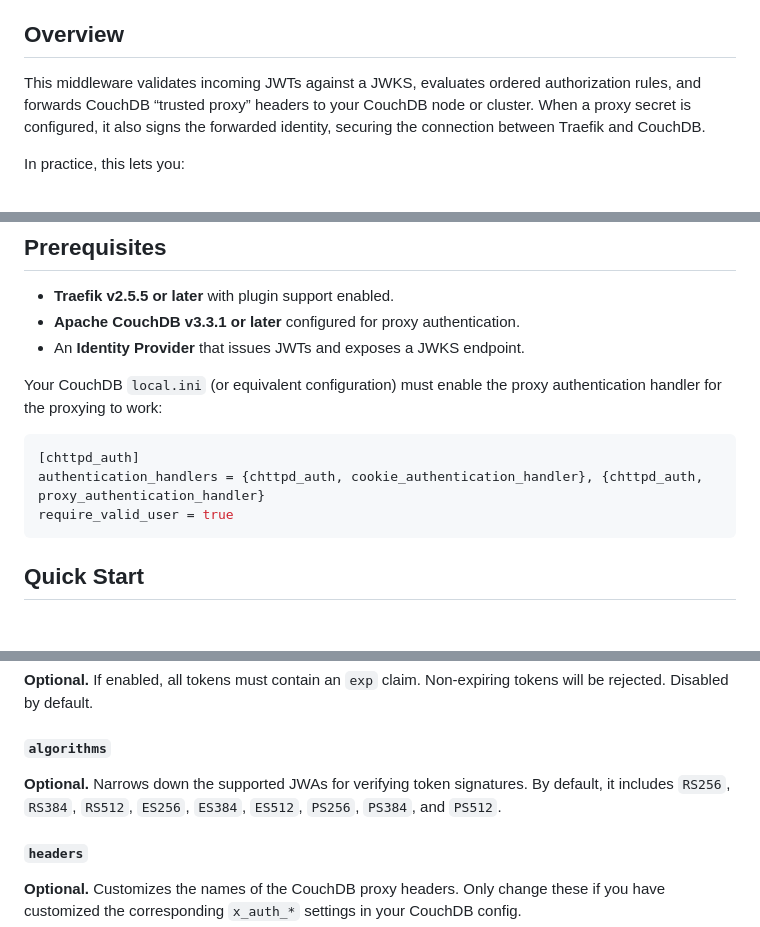
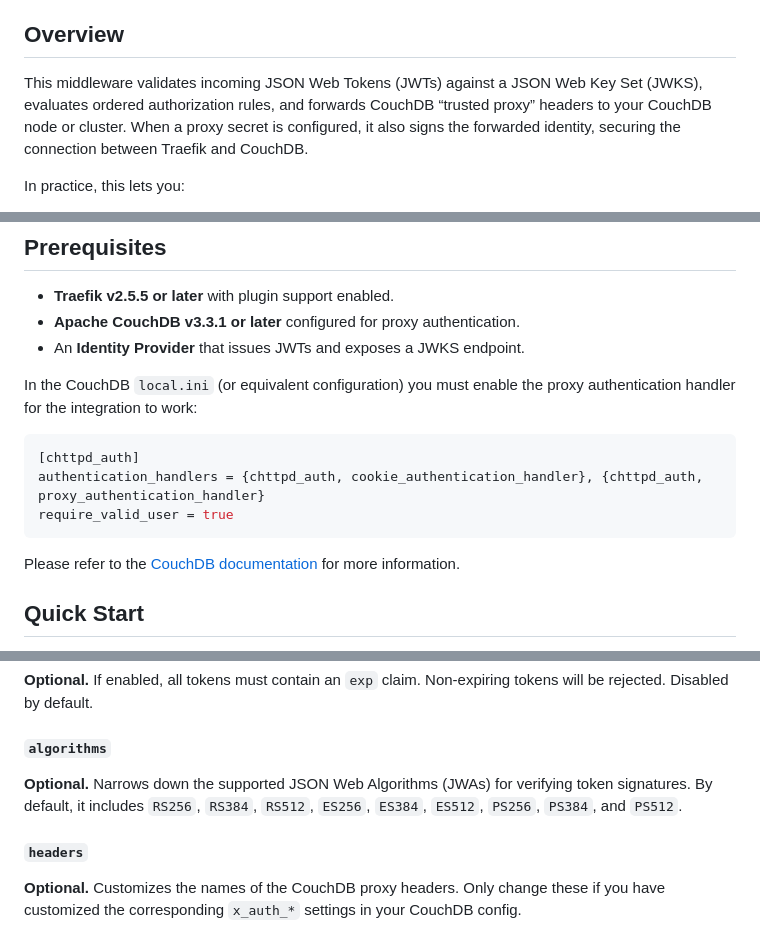
Before and after one commit to deep-rent/vouch, a Markdown page: README.md, 3 parts joined by grey strips. Rendered like a GitHub page; blank space fills up the shorter version.

Commit message:
docs: explain abbreviations

````diff
--- a/README.md
+++ b/README.md
@@ -28,7 +28,7 @@
 
 ## Overview
 
-This middleware validates incoming JWTs against a JWKS, evaluates ordered authorization rules, and forwards CouchDB “trusted proxy” headers to your CouchDB node or cluster. When a proxy secret is configured, it also signs the forwarded identity, securing the connection between Traefik and CouchDB.
+This middleware validates incoming JSON Web Tokens (JWTs) against a JSON Web Key Set (JWKS), evaluates ordered authorization rules, and forwards CouchDB “trusted proxy” headers to your CouchDB node or cluster. When a proxy secret is configured, it also signs the forwarded identity, securing the connection between Traefik and CouchDB.
 
 In practice, this lets you:
 - **Centralize Access Control:** Keep CouchDB anonymous and let Traefik enforce authentication and authorization at the edge.
@@ -53,13 +53,15 @@ The middleware processes requests in three stages. If authentication or authoriz
 - **Apache CouchDB v3.3.1 or later** configured for proxy authentication.
 - An **Identity Provider** that issues JWTs and exposes a JWKS endpoint.
 
-Your CouchDB `local.ini` (or equivalent configuration) must enable the proxy authentication handler for the proxying to work:
+In the CouchDB `local.ini` (or equivalent configuration) you must enable the proxy authentication handler for the integration to work:
 
 ```ini
 [chttpd_auth]
 authentication_handlers = {chttpd_auth, cookie_authentication_handler}, {chttpd_auth, proxy_authentication_handler}
 require_valid_user = true
 ```
+
+Please refer to the [CouchDB documentation](https://docs.couchdb.org/en/stable/api/server/authn.html#proxy-authentication) for more information.
 
 <a name="quick-start"></a>
 
@@ -257,7 +259,7 @@ secret = your-proxy-secret
 
 #### `algorithms`
 
-**Optional.** Narrows down the supported JWAs for verifying token signatures. By default, it includes `RS256`, `RS384`, `RS512`, `ES256`, `ES384`, `ES512`, `PS256`, `PS384`, and `PS512`.
+**Optional.** Narrows down the supported JSON Web Algorithms (JWAs) for verifying token signatures. By default, it includes `RS256`, `RS384`, `RS512`, `ES256`, `ES384`, `ES512`, `PS256`, `PS384`, and `PS512`.
 
 <a name="option-headers"></a>
 
````
Also changed, not shown: other parts of README.md (+2 -2 lines).
